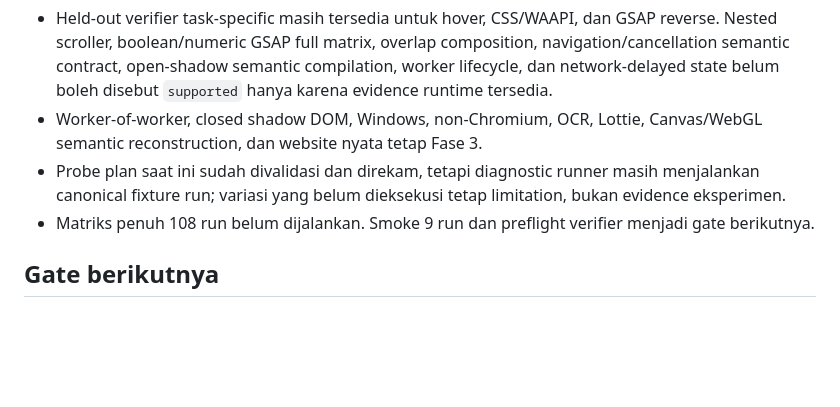
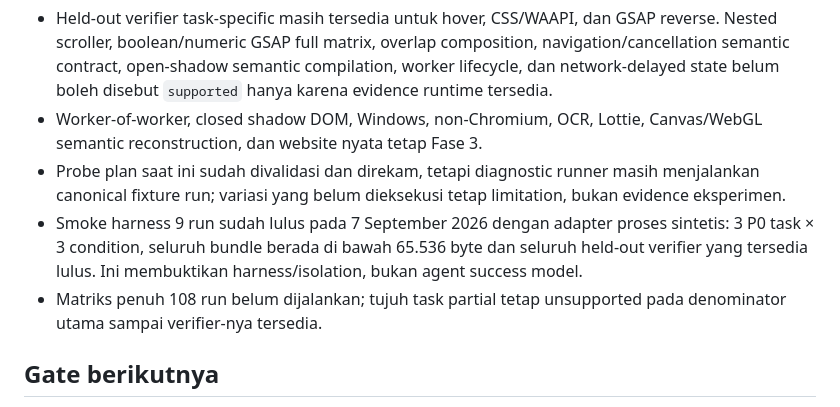
Before and after one commit to vbuxx/web-behavior-capturer, a Markdown page: docs/PHASE-2-IMPLEMENTATION.md, the part around the change. GitHub-like rendering; blank space fills up the shorter version.

Commit message:
docs: record phase 2 smoke harness evidence

```diff
--- a/docs/PHASE-2-IMPLEMENTATION.md
+++ b/docs/PHASE-2-IMPLEMENTATION.md
@@ -18,7 +18,8 @@ Dokumen ini mencatat bukti engineering yang sudah ada; status fixture tidak dina
 - Held-out verifier task-specific masih tersedia untuk hover, CSS/WAAPI, dan GSAP reverse. Nested scroller, boolean/numeric GSAP full matrix, overlap composition, navigation/cancellation semantic contract, open-shadow semantic compilation, worker lifecycle, dan network-delayed state belum boleh disebut `supported` hanya karena evidence runtime tersedia.
 - Worker-of-worker, closed shadow DOM, Windows, non-Chromium, OCR, Lottie, Canvas/WebGL semantic reconstruction, dan website nyata tetap Fase 3.
 - Probe plan saat ini sudah divalidasi dan direkam, tetapi diagnostic runner masih menjalankan canonical fixture run; variasi yang belum dieksekusi tetap limitation, bukan evidence eksperimen.
-- Matriks penuh 108 run belum dijalankan. Smoke 9 run dan preflight verifier menjadi gate berikutnya.
+- Smoke harness 9 run sudah lulus pada 7 September 2026 dengan adapter proses sintetis: 3 P0 task × 3 condition, seluruh bundle berada di bawah 65.536 byte dan seluruh held-out verifier yang tersedia lulus. Ini membuktikan harness/isolation, bukan agent success model.
+- Matriks penuh 108 run belum dijalankan; tujuh task partial tetap unsupported pada denominator utama sampai verifier-nya tersedia.
 
 ## Gate berikutnya
 
```
